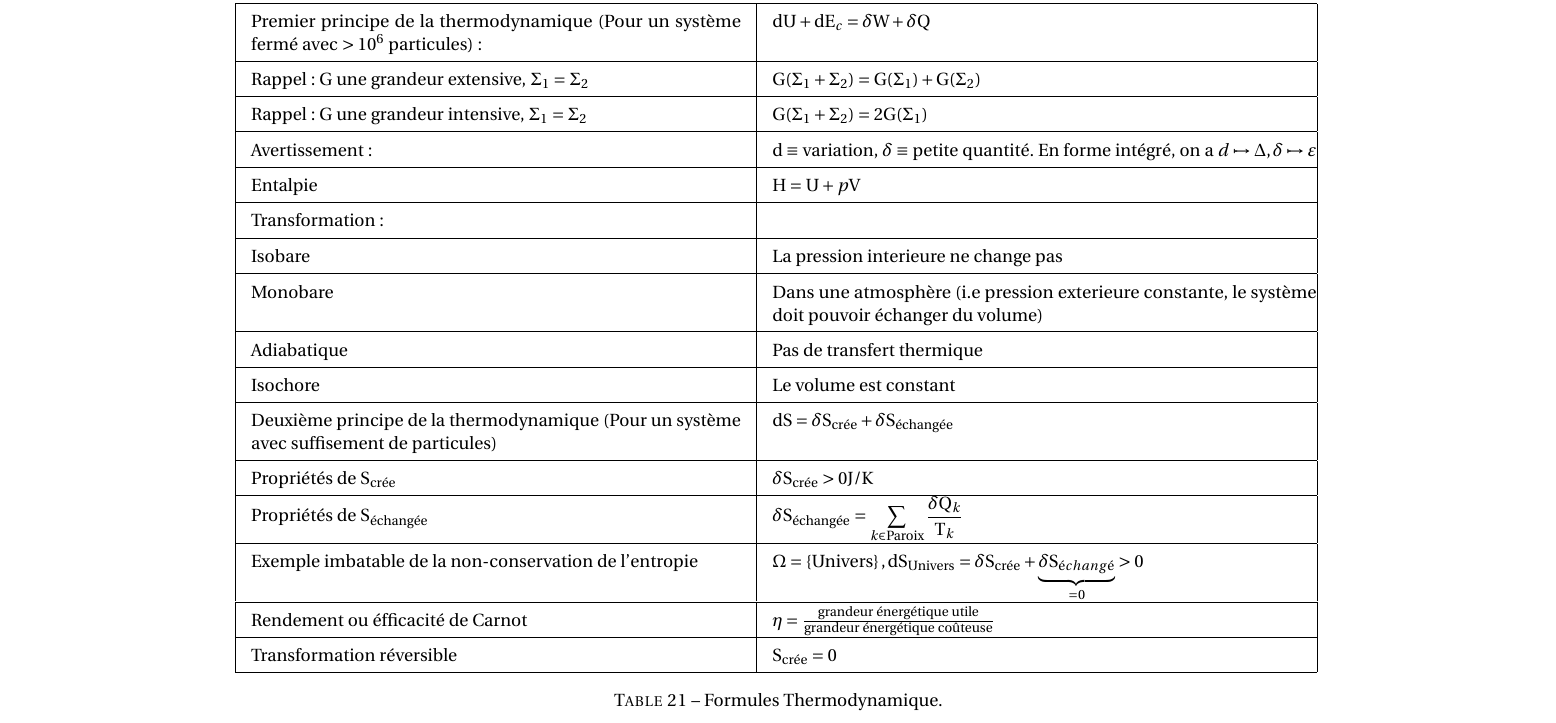
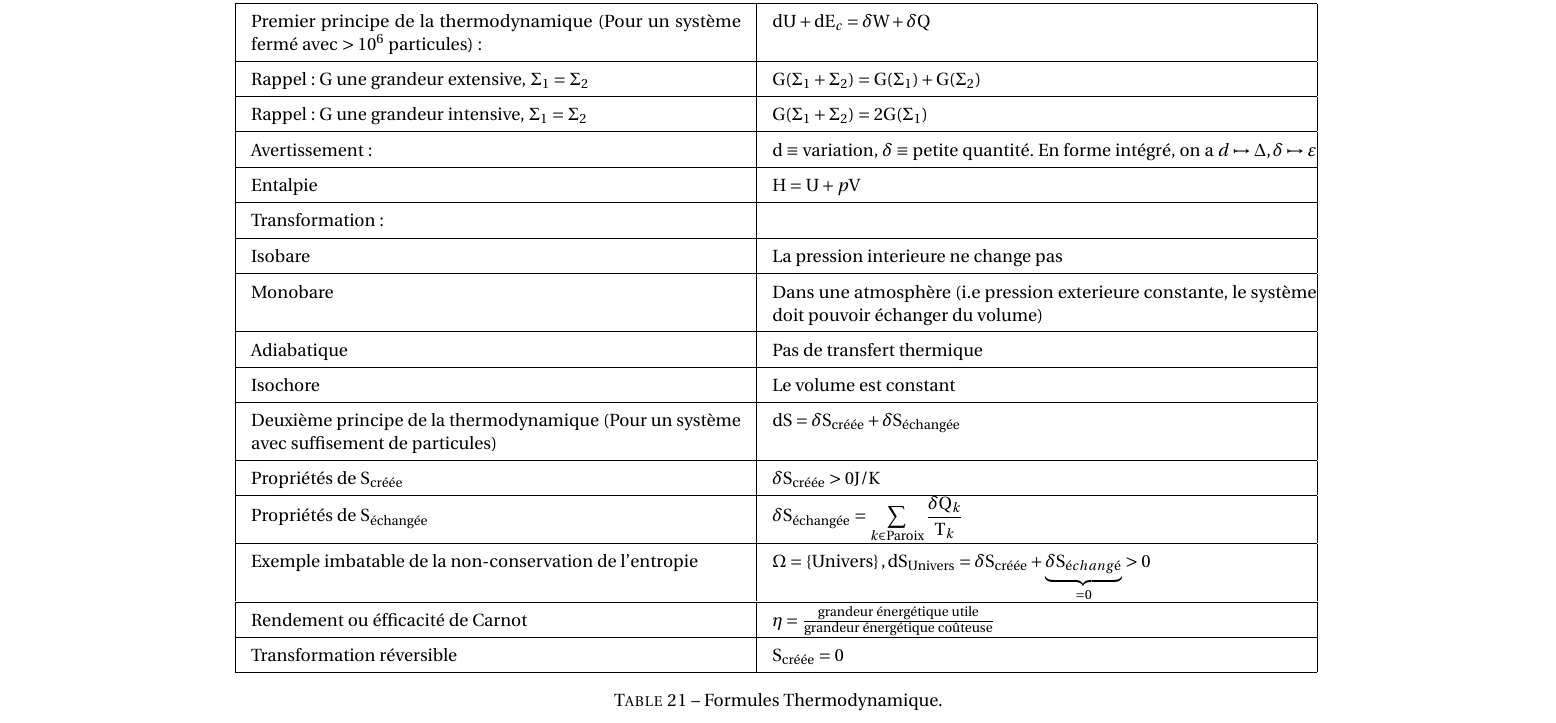
Before and after one commit to Firec0w/Fiches_R-vision_MPI, a LaTeX document (Physique.tex): part of page 20 of 22, cut so that both start at the same text. Compiled offline with pdfLaTeX.

Commit message:
Correction orthographique

```diff
--- a/Physique.tex
+++ b/Physique.tex
@@ -790,12 +790,12 @@ Avec $\eta$ la taille du bord, $\lambda_0$ la longueur d'onde de De Broglie
         Monobare & Dans une atmosphère (i.e pression exterieure constante, le système doit pouvoir échanger du volume) \\ \hline
         Adiabatique & Pas de transfert thermique \\ \hline
         Isochore & Le volume est constant \\ \hline
-        Deuxième principe de la thermodynamique (Pour un système avec suffisement de particules) & $\d S = \delta S_{\text{crée}} + \delta S_{\text{échangée}}$ \\ \hline
-        Propriétés de $S_{\text{crée}}$ & $\delta S_{\text{crée}} > 0 \unit{\J\per\kelvin}$ \\ \hline
+        Deuxième principe de la thermodynamique (Pour un système avec suffisement de particules) & $\d S = \delta S_{\text{créée}} + \delta S_{\text{échangée}}$ \\ \hline
+        Propriétés de $S_{\text{créée}}$ & $\delta S_{\text{créée}} > 0 \unit{\J\per\kelvin}$ \\ \hline
         Propriétés de $S_{\text{échangée}}$ & $\displaystyle\delta S_{\text{échangée}} = \sum\limits_{k\in\text{Paroix}} \frac{\delta Q_k}{T_k}$ \\ \hline
-        Exemple imbatable de la non-conservation de l'entropie & $\Omega = \left\{\text{Univers}\right\}, \d S_{\text{Univers}} = \delta S_{\text{crée}} + \underbrace{\delta S_{échangé}}_{=0} > 0$ \\ \hline
+        Exemple imbatable de la non-conservation de l'entropie & $\Omega = \left\{\text{Univers}\right\}, \d S_{\text{Univers}} = \delta S_{\text{créée}} + \underbrace{\delta S_{échangé}}_{=0} > 0$ \\ \hline
         Rendement ou éfficacité de Carnot & $\eta = \frac{\text{grandeur énergétique utile}}{\text{grandeur énergétique coûteuse}}$ \\ \hline
-        Transformation réversible & $S_{\text{crée}} = 0$ \\ \hline
+        Transformation réversible & $S_{\text{créée}} = 0$ \\ \hline
 
 
     \end{tabular}
```
Also changed, not shown: Physique.pdf, Physique.tex (4 more changed lines).
